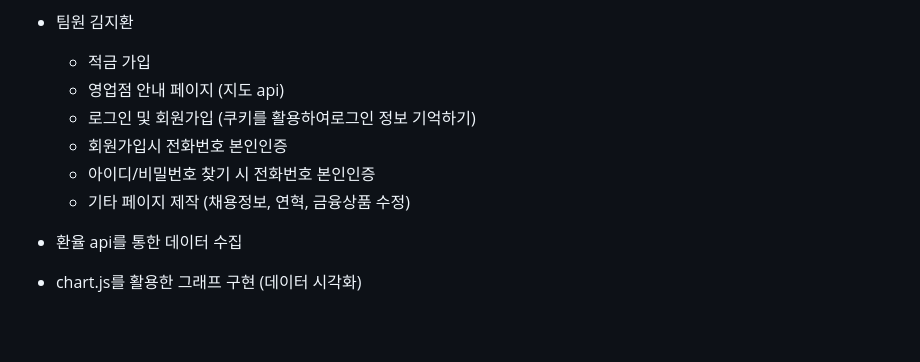
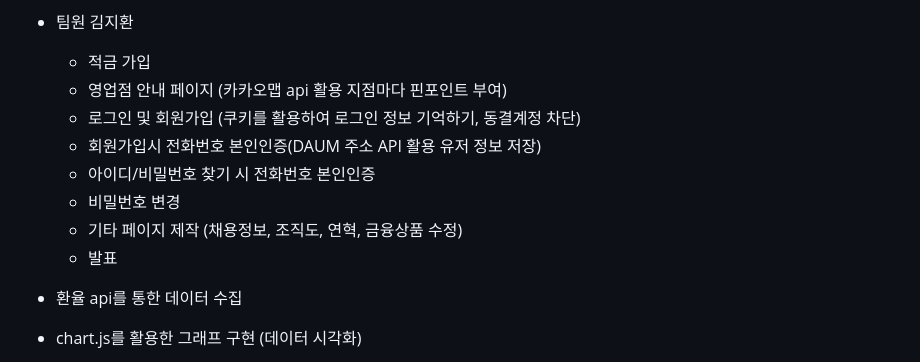
Before and after one commit to ccccccccyan/Trillion_Bank, a Markdown page: README.md, the part around the change. Rendered like a GitHub page; blank space fills up the shorter version.

Commit message:
Update README.md
해주세요

```diff
--- a/README.md
+++ b/README.md
@@ -60,11 +60,13 @@
 
 - 팀원 김지환
     - 적금 가입
-    - 영업점 안내 페이지 (지도 api)
-    - 로그인 및 회원가입 (쿠키를 활용하여로그인 정보 기억하기)
-    - 회원가입시 전화번호 본인인증
+    - 영업점 안내 페이지 (카카오맵 api 활용 지점마다 핀포인트 부여)
+    - 로그인 및 회원가입 (쿠키를 활용하여 로그인 정보 기억하기, 동결계정 차단)
+    - 회원가입시 전화번호 본인인증(DAUM 주소 API 활용 유저 정보 저장)
     - 아이디/비밀번호 찾기 시 전화번호 본인인증
-    - 기타 페이지 제작 (채용정보, 연혁, 금융상품 수정)
+    - 비밀번호 변경
+    - 기타 페이지 제작 (채용정보, 조직도, 연혁, 금융상품 수정)
+    - 발표
 
 
 
```
